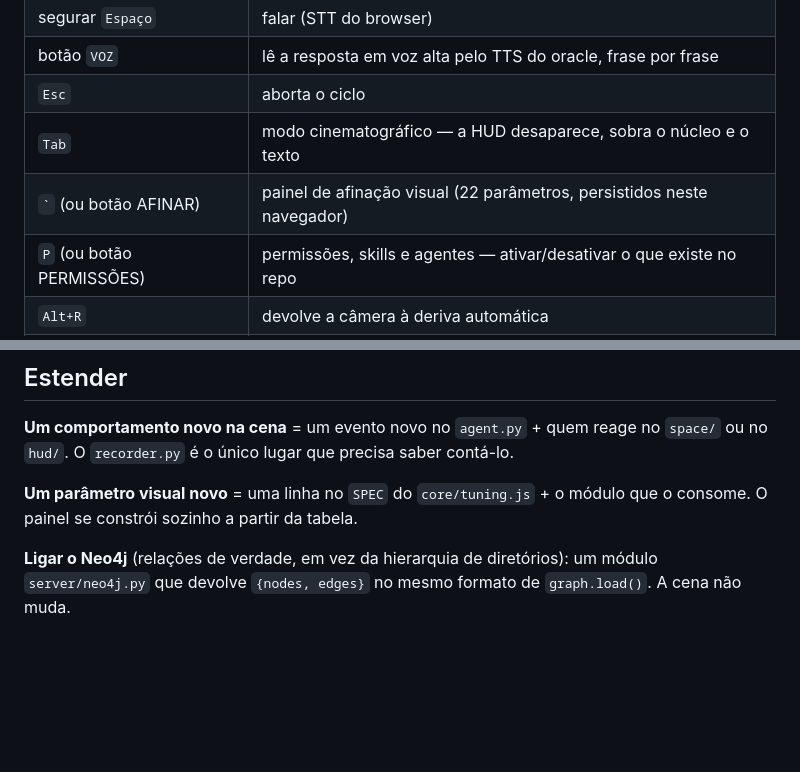
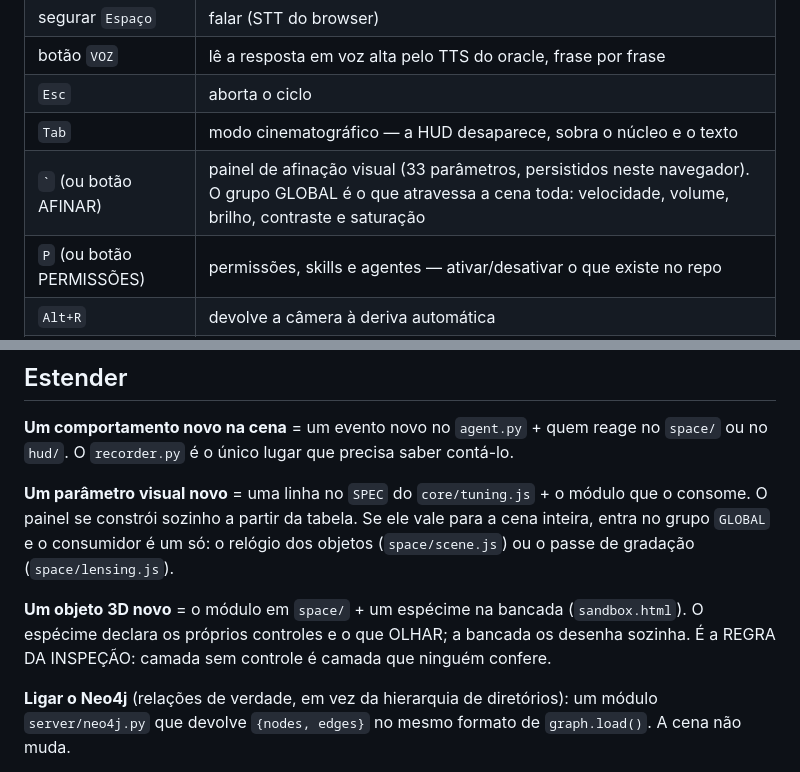
Before and after one commit to mend3/spatia-os, a Markdown page: README.md, 2 parts joined by grey strips. Drawn GitHub-style; blank space fills up the shorter version.

```diff
--- a/README.md
+++ b/README.md
@@ -77,7 +77,7 @@ Vale a pena ser explícito, porque uma interface bonita facilmente parece mais c
 | botão `VOZ` | lê a resposta em voz alta pelo TTS do oracle, frase por frase |
 | `Esc` | aborta o ciclo |
 | `Tab` | modo cinematográfico — a HUD desaparece, sobra o núcleo e o texto |
-| `` ` `` (ou botão AFINAR) | painel de afinação visual (22 parâmetros, persistidos neste navegador) |
+| `` ` `` (ou botão AFINAR) | painel de afinação visual (33 parâmetros, persistidos neste navegador). O grupo GLOBAL é o que atravessa a cena toda: velocidade, volume, brilho, contraste e saturação |
 | `P` (ou botão PERMISSÕES) | permissões, skills e agentes — ativar/desativar o que existe no repo |
 | `Alt+R` | devolve a câmera à deriva automática |
 | `⌘M` | mudo |
@@ -254,7 +254,13 @@ Isso **não** substitui o bind em `127.0.0.1`, e não protege de nada rodando lo
 no `hud/`. O `recorder.py` é o único lugar que precisa saber contá-lo.
 
 **Um parâmetro visual novo** = uma linha no `SPEC` do `core/tuning.js` + o módulo que o
-consome. O painel se constrói sozinho a partir da tabela.
+consome. O painel se constrói sozinho a partir da tabela. Se ele vale para a cena inteira, entra
+no grupo `GLOBAL` e o consumidor é um só: o relógio dos objetos (`space/scene.js`) ou o passe de
+gradação (`space/lensing.js`).
+
+**Um objeto 3D novo** = o módulo em `space/` + um espécime na bancada (`sandbox.html`). O espécime
+declara os próprios controles e o que OLHAR; a bancada os desenha sozinha. É a REGRA DA INSPEÇÃO:
+camada sem controle é camada que ninguém confere.
 
 **Ligar o Neo4j** (relações de verdade, em vez da hierarquia de diretórios): um módulo
 `server/neo4j.py` que devolve `{nodes, edges}` no mesmo formato de `graph.load()`. A cena não
```
Also changed, not shown: docs/OS-SCREENS.md (+20 -20 lines), docs/cobertura.md (+9 -0 lines).
